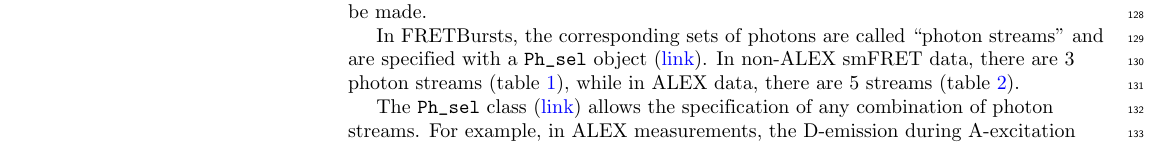
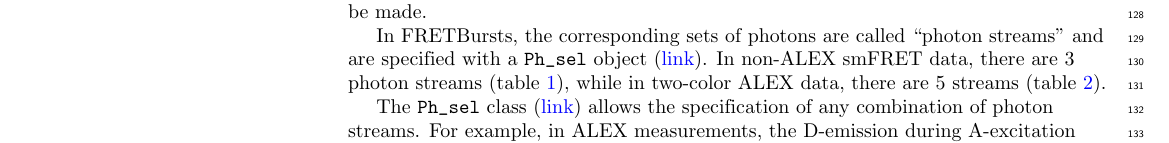
Before and after one commit to tritemio/fretbursts_paper, a LaTeX document (FRETBursts authorea latex/full_article.tex): part of page 4 of 19, cut so that both start at the same text. Compiled offline with pdfLaTeX; a missing bibliography style is replaced by a similar one.

Commit message:
Address Reviewer 3, point 2.

```diff
--- a/FRETBursts authorea latex/full_article.tex
+++ b/FRETBursts authorea latex/full_article.tex
@@ -474,11 +474,12 @@
 When alternating excitation lasers are used (ALEX measurements)~\cite{Lee_2005},
 a further distinction between photons emitted during the D or A excitation periods can be made.
 
-In FRETBursts, the corresponding sets of photons are called ``photon streams'' and are
-specified with a \verb|Ph_sel| object
+In FRETBursts, the corresponding sets of photons are called ``photon streams''
+and are specified with a \verb|Ph_sel| object
 (\href{http://fretbursts.readthedocs.org/en/latest/ph_sel.html}{link}).
 In non-ALEX smFRET data, there are 3 photon streams
-(table~\ref{tab:ph_sel_smfret}), while in ALEX data, there are 5 streams (table~\ref{tab:ph_sel_alex}).
+(table~\ref{tab:ph_sel_smfret}), while in two-color ALEX data,
+there are 5 streams (table~\ref{tab:ph_sel_alex}).
 
 The \verb|Ph_sel| class (\href{http://fretbursts.readthedocs.org/en/latest/ph_sel.html}{link})
 allows the specification of any combination of photon streams.
```
Also changed, not shown: Concepts.tex (+4 -3 lines).
